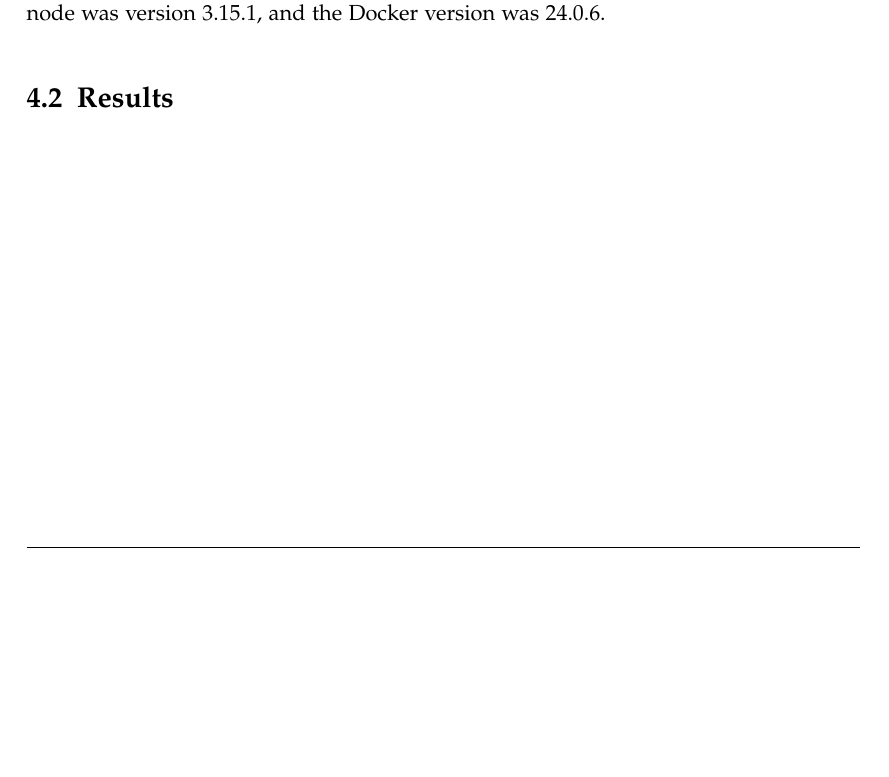
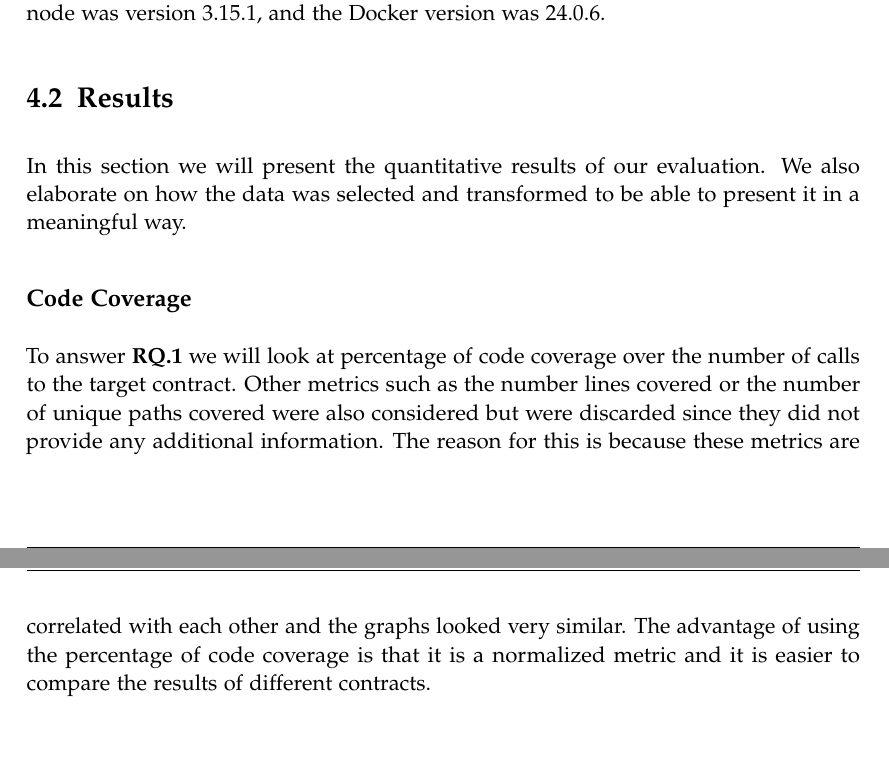
Before and after one commit to denispaluca/msc-thesis, a LaTeX thesis (main.tex, which reads chapters/04_evaluation.tex): part of page 45 of 57 before the commit and two parts of pages 45 and 46 of 58 after it, the two joined at a grey line, cut so that both start at the same text, the shorter picture padded with empty space. Compiled offline with pdfLaTeX.

Commit message:
Add first eval results

```diff
--- a/chapters/04_evaluation.tex
+++ b/chapters/04_evaluation.tex
@@ -44,3 +44,11 @@ The operating system was Ubuntu 20.04 LTS.
 AlgoFuzz used the Python 3.10.12 interpreter, the Algorand node was version 3.15.1, and the Docker version was 24.0.6.
 
 \section{Results}
+In this section we will present the quantitative results of our evaluation.
+We also elaborate on how the data was selected and transformed to be able to present it in a meaningful way.
+
+\subsection*{Code Coverage}
+To answer \textbf{RQ.1} we will look at percentage of code coverage over the number of calls to the target contract.
+Other metrics such as the number lines covered or the number of unique paths covered were also considered but were discarded since they did not provide any additional information.
+The reason for this is because these metrics are correlated with each other and the graphs looked very similar.
+The advantage of using the percentage of code coverage is that it is a normalized metric and it is easier to compare the results of different contracts.
```
